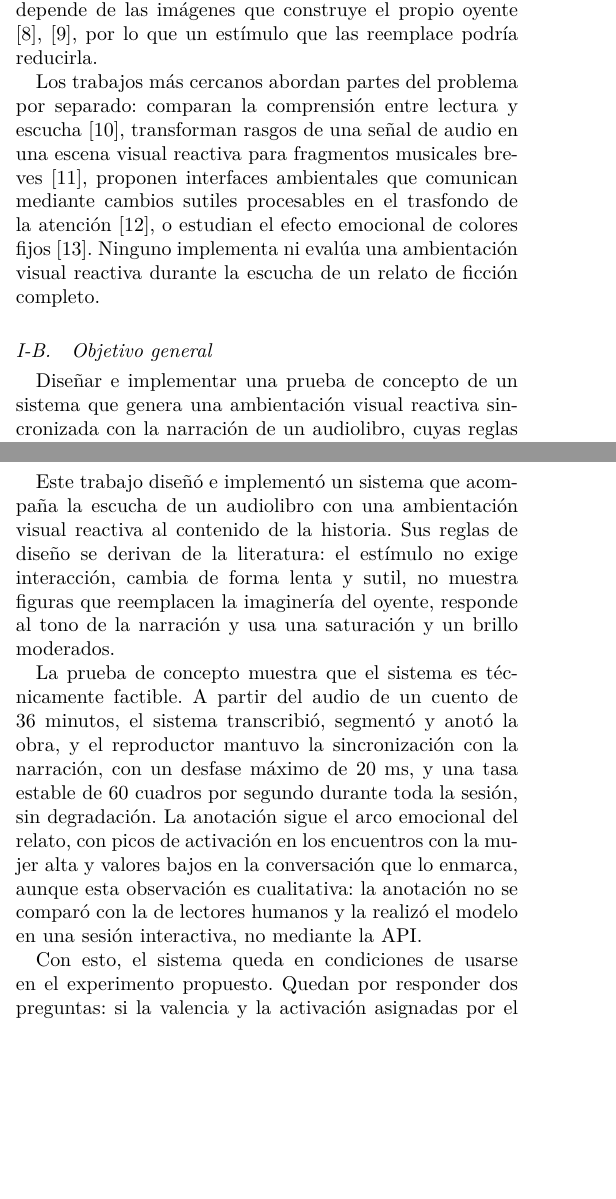
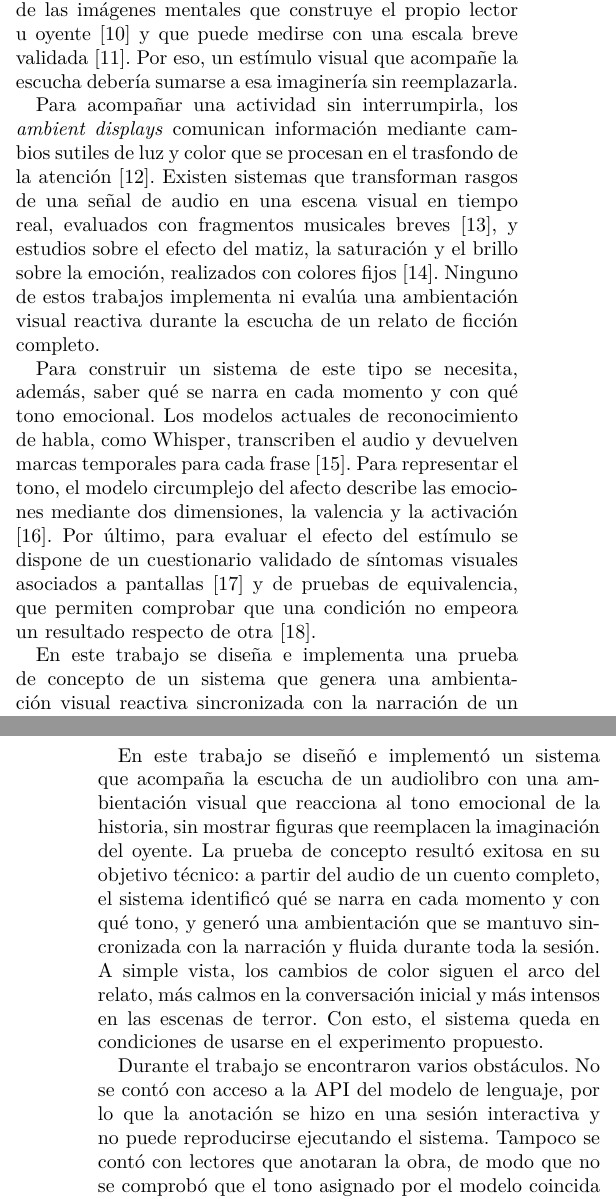
Before and after one commit to bernarditarobles/Prototipo-audiolibro, a LaTeX paper (paper/pruebas de proyecto.tex): two parts of the columns of pages 1 and 6 of 7 before the commit and two parts of the columns of pages 1 and 7 of 7 after it, joined at a grey line, cut so that both start at the same text, the shorter picture padded with empty space. Compiled offline with pdfLaTeX; a missing font is replaced by an installed copy or a similar font; a LaTeX package or settings file that is missing is left out.

Commit message:
Paper: adaptar introducción, resumen y conclusión a la guía de la cátedra
Introducción en cuatro partes (problemática, antecedentes por tema, idea sin
referencias y descripción de secciones); conclusión sin números, con éxito
y obstáculos; resumen con problemática e idea con su conclusión.

Co-Authored-By: Claude Opus 5.5 <noreply@anthropic.com>
Claude-Session: https://claude.ai/code/session_011C6L85DeL9CWryjNQqcVnx

```diff
--- a/paper/pruebas de proyecto.tex
+++ b/paper/pruebas de proyecto.tex
@@ -27,11 +29,9 @@
 
-La investigación previa ofrece indicios en ambos sentidos. Por un lado, la Teoría de la Codificación Dual sostiene que representar una información en un sistema verbal y en uno no verbal favorece su recuerdo \cite{paivio1986, paivio1991}, y distribuir la información entre el canal auditivo y el visual puede reducir la carga cognitiva \cite{mousavi1995}. Por otro lado, la Teoría Cognitiva del Aprendizaje Multimedia advierte que el material que no contribuye al contenido consume parte de la capacidad limitada de procesamiento \cite{mayer2009, mayermoreno2003, mayer2024}, y una tarea visual exigente reduce la comprensión de un relato escuchado \cite{xie2023}. Además, la inmersión en una historia depende de las imágenes que construye el propio oyente \cite{greenbrock2000, greenbrock2002}, por lo que un estímulo que las reemplace podría reducirla.
+La experiencia de escuchar una historia no se limita a comprenderla. El concepto de transporte narrativo describe el estado de absorción en un relato \cite{greenbrock2000}, que depende de las imágenes mentales que construye el propio lector u oyente \cite{greenbrock2002} y que puede medirse con una escala breve validada \cite{appel2015}. Por eso, un estímulo visual que acompañe la escucha debería sumarse a esa imaginería sin reemplazarla.
 
-Los trabajos más cercanos abordan partes del problema por separado: comparan la comprensión entre lectura y escucha \cite{rogowsky2016}, transforman rasgos de una señal de audio en una escena visual reactiva para fragmentos musicales breves \cite{graf2021}, proponen interfaces ambientales que comunican mediante cambios sutiles procesables en el trasfondo de la atención \cite{wisneski1998}, o estudian el efecto emocional de colores fijos \cite{wilmsoberfeld2018}. Ninguno implementa ni evalúa una ambientación visual reactiva durante la escucha de un relato de ficción completo.
+Para acompañar una actividad sin interrumpirla, los \textit{ambient displays} comunican información mediante cambios sutiles de luz y color que se procesan en el trasfondo de la atención \cite{wisneski1998}. Existen sistemas que transforman rasgos de una señal de audio en una escena visual en tiempo real, evaluados con fragmentos musicales breves \cite{graf2021}, y estudios sobre el efecto del matiz, la saturación y el brillo sobre la emoción, realizados con colores fijos \cite{wilmsoberfeld2018}. Ninguno de estos trabajos implementa ni evalúa una ambientación visual reactiva durante la escucha de un relato de ficción completo.
 
-\subsection{Objetivo general}
-Diseñar e implementar una prueba de concepto de un sistema que genera una ambientación visual reactiva sincronizada con la narración de un audiolibro, cuyas reglas de diseño se derivan de la Teoría de la Codificación Dual, la Teoría Cognitiva del Aprendizaje Multimedia y el concepto de \textit{ambient display}, y proponer un diseño experimental para evaluar su efecto sobre la comprensión, la inmersión y la fatiga visual del oyente en comparación con la escucha sin estímulo visual.
+Para construir un sistema de este tipo se necesita, además, saber qué se narra en cada momento y con qué tono emocional. Los modelos actuales de reconocimiento de habla, como Whisper, transcriben el audio y devuelven marcas temporales para cada frase \cite{radford2023}. Para representar el tono, el modelo circumplejo del afecto describe las emociones mediante dos dimensiones, la valencia y la activación \cite{russell1980}. Por último, para evaluar el efecto del estímulo se dispone de un cuestionario validado de síntomas visuales asociados a pantallas \cite{segui2015} y de pruebas de equivalencia, que permiten comprobar que una condición no empeora un resultado respecto de otra \cite{lakens2017}.
 
-\subsection{Aporte y organización}
-El trabajo aporta, en primer lugar, cinco requisitos de diseño para un estímulo que acompañe la escucha sin competir con ella, derivados de la literatura. En segundo lugar, un sistema en dos etapas que transcribe la narración con Whisper \cite{radford2023}, anota el tono emocional de cada segmento según las dimensiones de valencia y activación \cite{russell1980} y lo traduce en tiempo real a color y luz difusa. En tercer lugar, una prueba de concepto aplicada a un cuento completo, con una verificación técnica de su sincronización y su fluidez. Por último, un diseño experimental que mide la comprensión, la inmersión mediante la escala breve de transporte narrativo \cite{appel2015} y la fatiga visual \cite{segui2015}, y que evalúa con una prueba de equivalencia \cite{lakens2017} si la ambientación mínima no empeora la comprensión.
+En este trabajo se diseña e implementa una prueba de concepto de un sistema que genera una ambientación visual reactiva sincronizada con la narración de un audiolibro, y se propone un diseño experimental para evaluar su efecto sobre la comprensión, la inmersión y la fatiga visual del oyente en comparación con la escucha sin estímulo visual. A partir de la literatura se derivan cinco requisitos para el estímulo: no exigir interacción, cambiar de forma lenta y sutil, no mostrar figuras, responder al contenido de la historia y usar una saturación y un brillo moderados. El sistema opera en dos etapas. En la primera, que se ejecuta una sola vez por libro, transcribe el audio con marcas temporales, agrupa las frases en segmentos de al menos 20~segundos y asigna a cada segmento una valencia y una activación mediante un modelo de lenguaje. En la segunda, un reproductor web traduce esos valores en tiempo real a una ambientación de luz difusa: la valencia desplaza el matiz y la activación controla la saturación y la luminosidad, con transiciones lentas y una leve modulación según la intensidad de la voz, mientras una tarjeta muestra la portada y el avance de la obra. La prueba de concepto se aplica a \textit{La mujer alta}, de Pedro Antonio de Alarcón, en una grabación de 36 minutos, y se verifican la sincronización del estímulo con la narración y la fluidez de la animación durante la sesión completa. Por último, se propone un experimento entre sujetos con tres condiciones (sin estímulo, ambientación mínima y ambientación llamativa) para medir la comprensión, la inmersión y la fatiga visual.
 
@@ -251,11 +251,9 @@
 
 % =====================================================================
 \section{Conclusión}
-Este trabajo diseñó e implementó un sistema que acompaña la escucha de un audiolibro con una ambientación visual reactiva al contenido de la historia. Sus reglas de diseño se derivan de la literatura: el estímulo no exige interacción, cambia de forma lenta y sutil, no muestra figuras que reemplacen la imaginería del oyente, responde al tono de la narración y usa una saturación y un brillo moderados.
+En este trabajo se diseñó e implementó un sistema que acompaña la escucha de un audiolibro con una ambientación visual que reacciona al tono emocional de la historia, sin mostrar figuras que reemplacen la imaginación del oyente. La prueba de concepto resultó exitosa en su objetivo técnico: a partir del audio de un cuento completo, el sistema identificó qué se narra en cada momento y con qué tono, y generó una ambientación que se mantuvo sincronizada con la narración y fluida durante toda la sesión. A simple vista, los cambios de color siguen el arco del relato, más calmos en la conversación inicial y más intensos en las escenas de terror. Con esto, el sistema queda en condiciones de usarse en el experimento propuesto.
 
-La prueba de concepto muestra que el sistema es técnicamente factible. A partir del audio de un cuento de 36 minutos, el sistema transcribió, segmentó y anotó la obra, y el reproductor mantuvo la sincronización con la narración, con un desfase máximo de 20~ms, y una tasa estable de 60 cuadros por segundo durante toda la sesión, sin degradación. La anotación sigue el arco emocional del relato, con picos de activación en los encuentros con la mujer alta y valores bajos en la conversación que lo enmarca, aunque esta observación es cualitativa: la anotación no se comparó con la de lectores humanos y la realizó el modelo en una sesión interactiva, no mediante la API.
-
-Con esto, el sistema queda en condiciones de usarse en el experimento propuesto. Quedan por responder dos preguntas: si la valencia y la activación asignadas por el modelo coinciden con las que perciben los lectores, y si la ambientación mínima acompaña la escucha sin afectar la comprensión ni aumentar la fatiga visual, como se espera a partir de los antecedentes. Responderlas permitiría saber si una ambientación de este tipo puede integrarse en las aplicaciones de audiolibros para enriquecer la escucha sin competir con la imaginación de quien escucha.
+Durante el trabajo se encontraron varios obstáculos. No se contó con acceso a la API del modelo de lenguaje, por lo que la anotación se hizo en una sesión interactiva y no puede reproducirse ejecutando el sistema. Tampoco se contó con lectores que anotaran la obra, de modo que no se comprobó que el tono asignado por el modelo coincida con el que perciben las personas. La verificación técnica se hizo sin una pantalla física, la prueba se limitó a una sola obra y un solo narrador, y la paleta de colores se eligió como decisión de diseño, sin respaldo empírico. Estos límites marcan los próximos pasos: validar la anotación con lectores, repetir la verificación en el equipo del experimento y llevar a cabo el experimento, que permitirá saber si una ambientación de este tipo enriquece la escucha o distrae de ella.
 
 \bibliographystyle{IEEEtran}
 \bibliography{Bibliografia}
```
Also changed, not shown: paper/pruebas de proyecto.tex (12 more changed lines).
